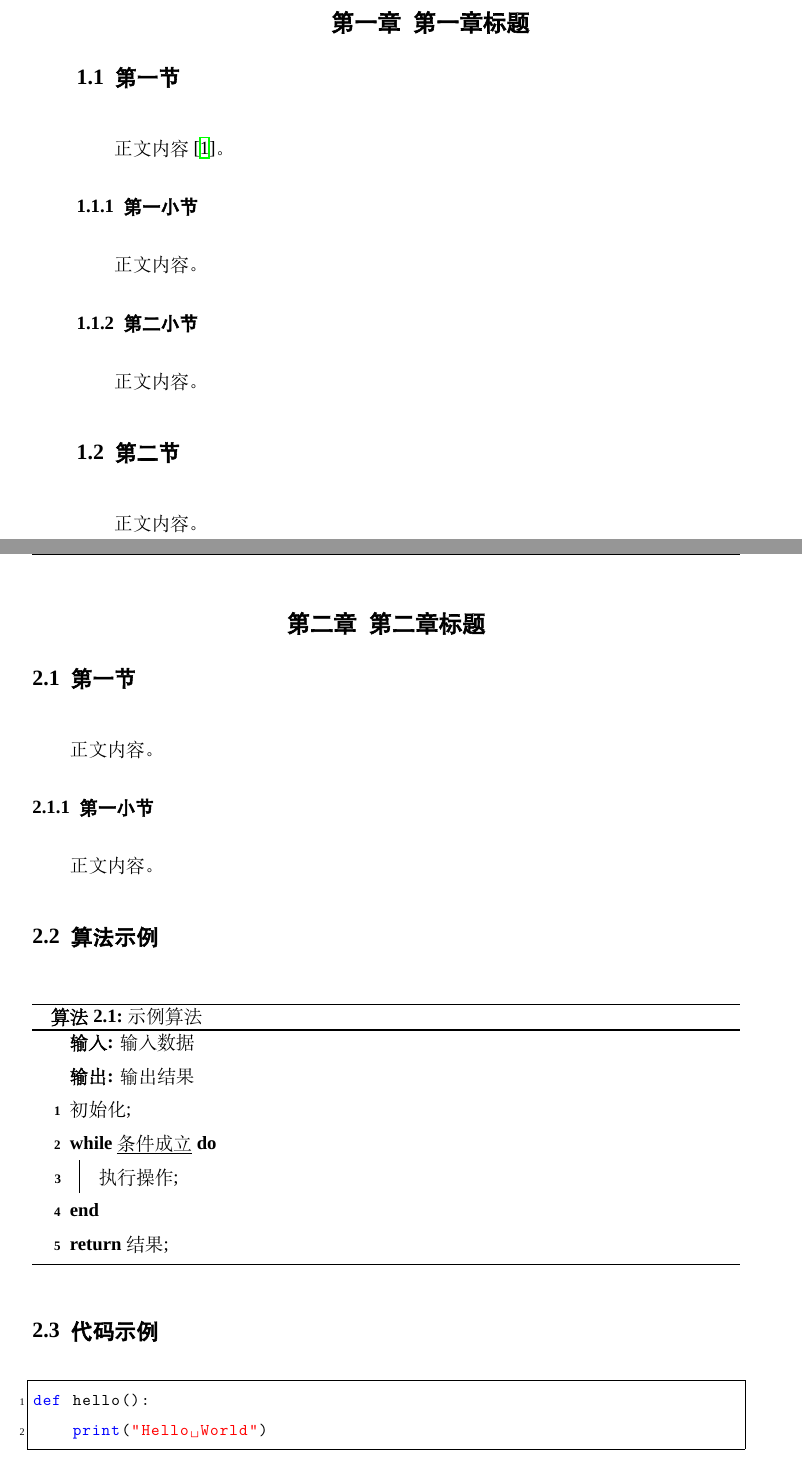
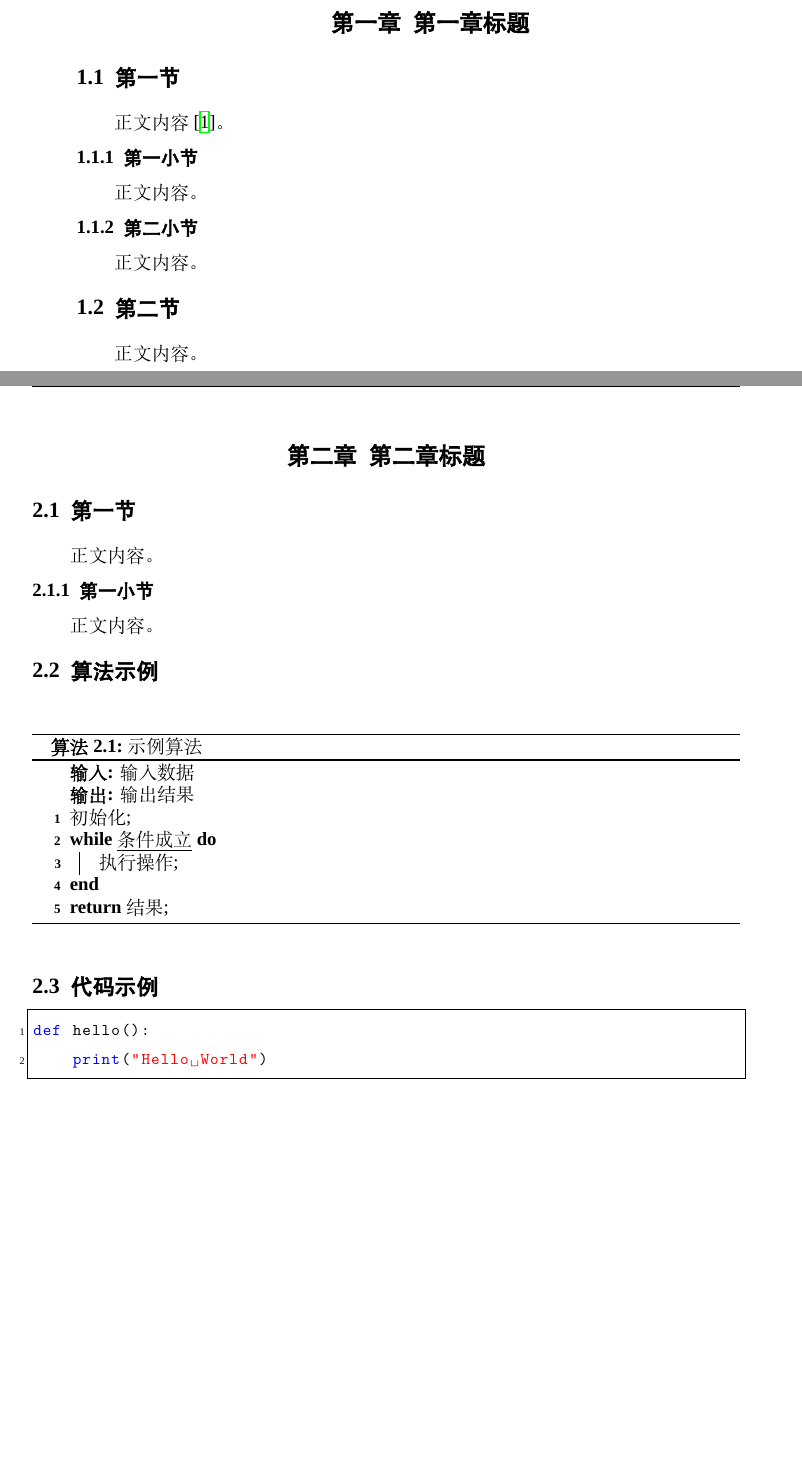
Before and after one commit to XCMB-haochi/UJS-Report-LaTeX-Template, a LaTeX problem sheet (example.tex, which reads data/chapter02.tex, ujsreport.cls): two parts of pages 5 and 6 of 8, joined at a grey line, cut so that both start at the same text, the shorter picture padded with empty space. Compiled offline with XeLaTeX; a missing font is replaced by an installed copy or a similar font.

Commit message:
Improve float placement and reduce heading spacing

```diff
--- a/data/chapter02.tex
+++ b/data/chapter02.tex
@@ -8,7 +8,7 @@
 
 \section{算法示例}
 
-\begin{algorithm}[H]
+\begin{algorithm}[htbp]
   \caption{示例算法}
   \KwIn{输入数据}
   \KwOut{输出结果}
--- a/ujsreport.cls
+++ b/ujsreport.cls
@@ -206,14 +206,14 @@
   % 二级标题：四号粗黑体
   section/format = \zihao{4}\bfseries\heiti,
   section/aftername = ~~,
-  section/beforeskip = 6ex,
-  section/afterskip = 6ex,
+  section/beforeskip = 3ex,
+  section/afterskip = 3ex,
   section/fixskip = true,
   % 三级标题：小四号粗黑体
   subsection/format = \zihao{-4}\bfseries\heiti,
   subsection/aftername = ~~,
-  subsection/beforeskip = 4.7ex,
-  subsection/afterskip = 4.7ex,
+  subsection/beforeskip = 2ex,
+  subsection/afterskip = 2ex,
   subsection/fixskip = true
 }
 
@@ -266,6 +266,13 @@
 %% ============================================================================
 %% 图表格式设置
 %% ============================================================================
+
+% 放宽图文混排比例，允许图表灵活浮动
+\renewcommand{\topfraction}{0.9}
+\renewcommand{\bottomfraction}{0.4}
+\renewcommand{\textfraction}{0.1}
+\floatplacement{figure}{htbp}
+\floatplacement{table}{htbp}
 
 \DeclareCaptionFont{wukai}{\zihao{5}\kaishu}
 \captionsetup{
```
